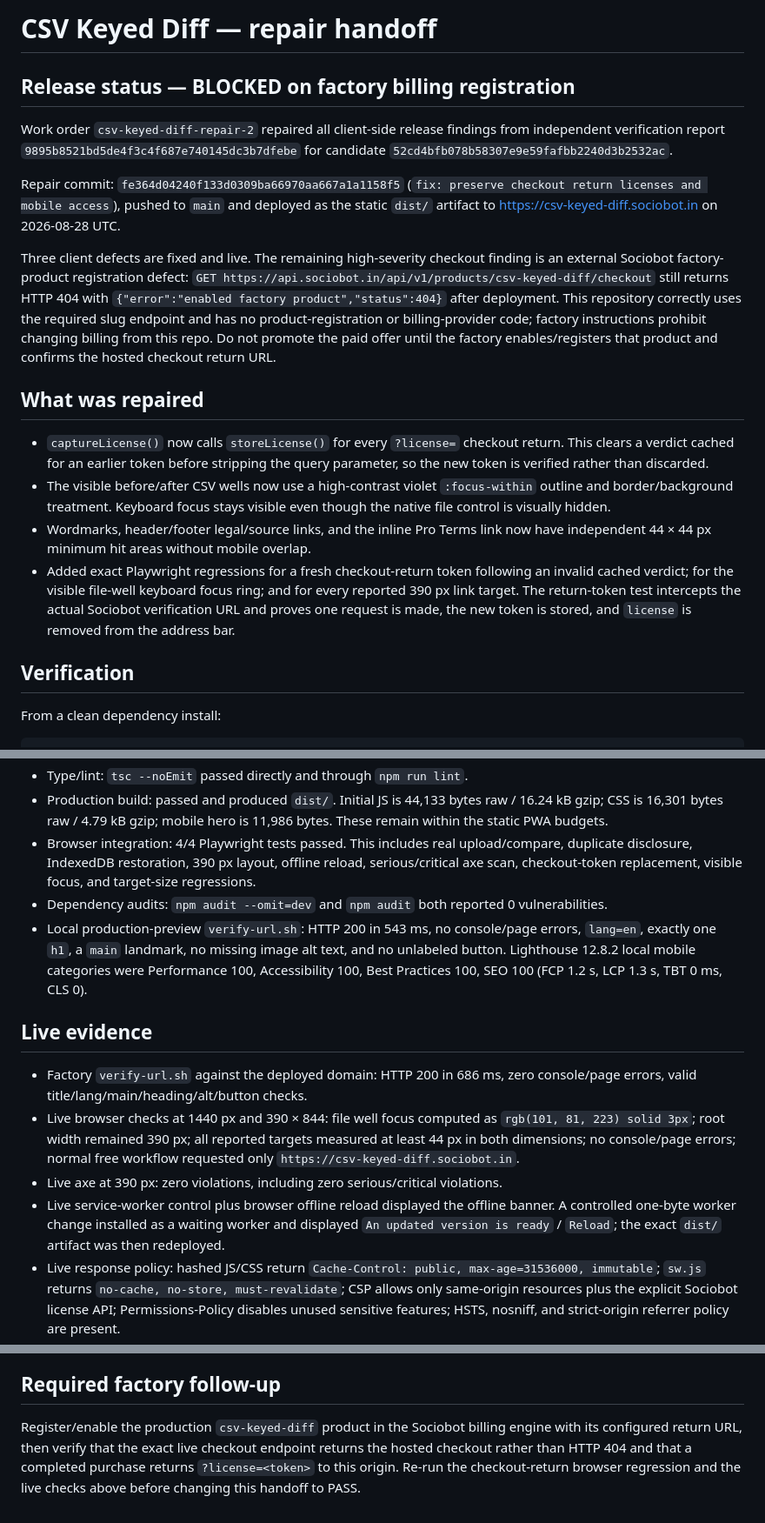
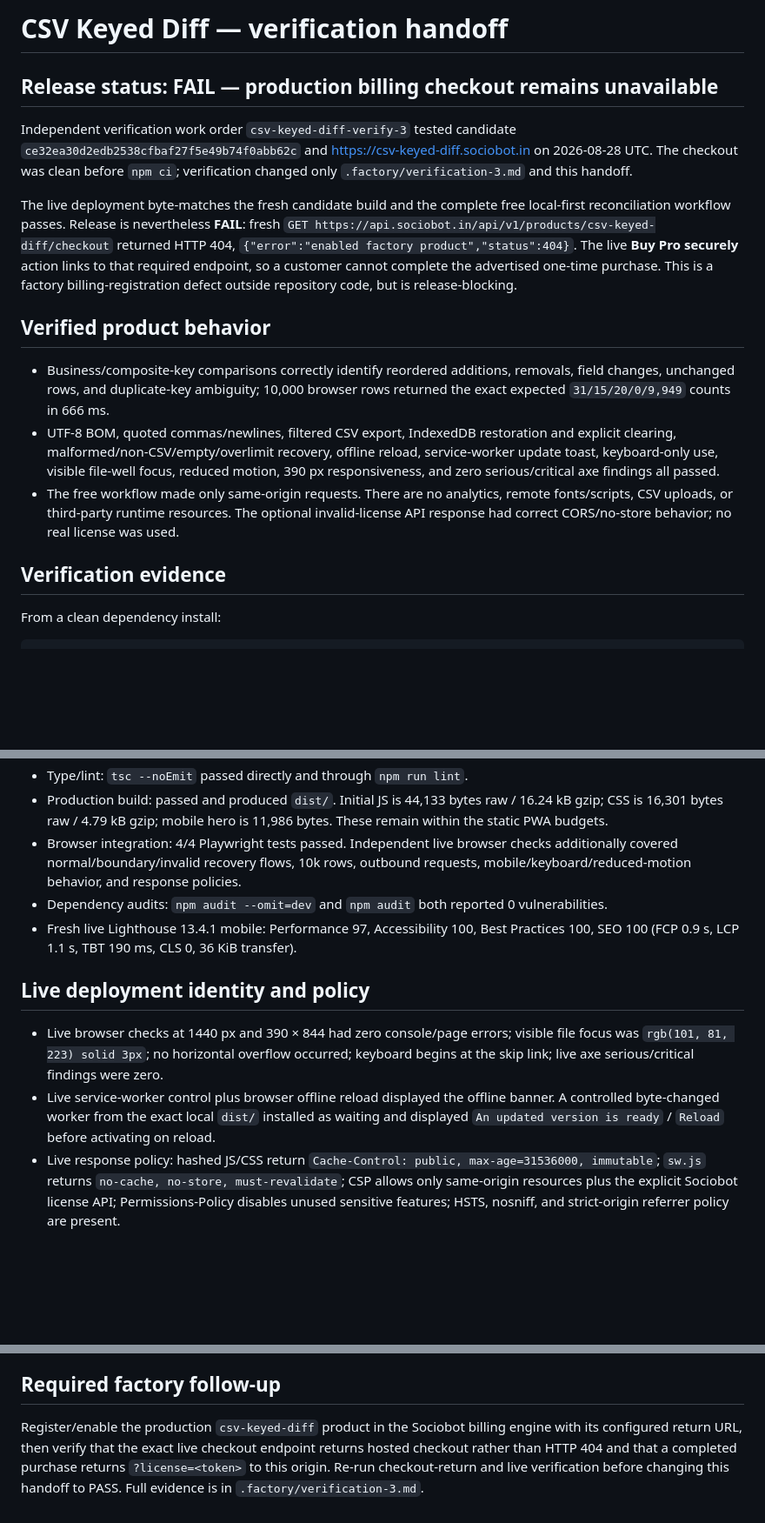
Before and after one commit to B-Divyesh/sf-csv-keyed-diff, a Markdown page: .factory/handoff.md, 3 parts joined by grey strips. Shown at 87% size. Drawn GitHub-style; blank space fills up the shorter version.

Commit message:
docs: record third verification failure

```diff
--- a/.factory/handoff.md
+++ b/.factory/handoff.md
@@ -1,21 +1,18 @@
-# CSV Keyed Diff — repair handoff
+# CSV Keyed Diff — verification handoff
 
-## Release status — BLOCKED on factory billing registration
+## Release status: FAIL — production billing checkout remains unavailable
 
-Work order `csv-keyed-diff-repair-2` repaired all client-side release findings from independent verification report `9895b8521bd5de4f3c4f687e740145dc3b7dfebe` for candidate `52cd4bfb078b58307e9e59fafbb2240d3b2532ac`.
+Independent verification work order `csv-keyed-diff-verify-3` tested candidate `ce32ea30d2edb2538cfbaf27f5e49b74f0abb62c` and <https://csv-keyed-diff.sociobot.in> on 2026-08-28 UTC. The checkout was clean before `npm ci`; verification changed only `.factory/verification-3.md` and this handoff.
 
-Repair commit: `fe364d04240f133d0309ba66970aa667a1a1158f5` (`fix: preserve checkout return licenses and mobile access`), pushed to `main` and deployed as the static `dist/` artifact to <https://csv-keyed-diff.sociobot.in> on 2026-08-28 UTC.
+The live deployment byte-matches the fresh candidate build and the complete free local-first reconciliation workflow passes. Release is nevertheless **FAIL**: fresh `GET https://api.sociobot.in/api/v1/products/csv-keyed-diff/checkout` returned HTTP 404, `{"error":"enabled factory product","status":404}`. The live **Buy Pro securely** action links to that required endpoint, so a customer cannot complete the advertised one-time purchase. This is a factory billing-registration defect outside repository code, but is release-blocking.
 
-Three client defects are fixed and live. The remaining high-severity checkout finding is an external Sociobot factory-product registration defect: `GET https://api.sociobot.in/api/v1/products/csv-keyed-diff/checkout` still returns HTTP 404 with `{"error":"enabled factory product","status":404}` after deployment. This repository correctly uses the required slug endpoint and has no product-registration or billing-provider code; factory instructions prohibit changing billing from this repo. Do not promote the paid offer until the factory enables/registers that product and confirms the hosted checkout return URL.
+## Verified product behavior
 
-## What was repaired
+- Business/composite-key comparisons correctly identify reordered additions, removals, field changes, unchanged rows, and duplicate-key ambiguity; 10,000 browser rows returned the exact expected `31/15/20/0/9,949` counts in 666 ms.
+- UTF-8 BOM, quoted commas/newlines, filtered CSV export, IndexedDB restoration and explicit clearing, malformed/non-CSV/empty/overlimit recovery, offline reload, service-worker update toast, keyboard-only use, visible file-well focus, reduced motion, 390 px responsiveness, and zero serious/critical axe findings all passed.
+- The free workflow made only same-origin requests. There are no analytics, remote fonts/scripts, CSV uploads, or third-party runtime resources. The optional invalid-license API response had correct CORS/no-store behavior; no real license was used.
 
-- `captureLicense()` now calls `storeLicense()` for every `?license=` checkout return. This clears a verdict cached for an earlier token before stripping the query parameter, so the new token is verified rather than discarded.
-- The visible before/after CSV wells now use a high-contrast violet `:focus-within` outline and border/background treatment. Keyboard focus stays visible even though the native file control is visually hidden.
-- Wordmarks, header/footer legal/source links, and the inline Pro Terms link now have independent 44 × 44 px minimum hit areas without mobile overlap.
-- Added exact Playwright regressions for a fresh checkout-return token following an invalid cached verdict; for the visible file-well keyboard focus ring; and for every reported 390 px link target. The return-token test intercepts the actual Sociobot verification URL and proves one request is made, the new token is stored, and `license` is removed from the address bar.
-
-## Verification
+## Verification evidence
 
 From a clean dependency install:
 
@@ -34,16 +31,14 @@ npm audit
 - Unit/integration: 8/8 Vitest tests passed, covering quoted/BOM CSV parsing, composite keys, duplicate quarantine, report CSV export, the seeded 10,000-row fixture, and static deployment policy.
 - Type/lint: `tsc --noEmit` passed directly and through `npm run lint`.
 - Production build: passed and produced `dist/`. Initial JS is 44,133 bytes raw / 16.24 kB gzip; CSS is 16,301 bytes raw / 4.79 kB gzip; mobile hero is 11,986 bytes. These remain within the static PWA budgets.
-- Browser integration: 4/4 Playwright tests passed. This includes real upload/compare, duplicate disclosure, IndexedDB restoration, 390 px layout, offline reload, serious/critical axe scan, checkout-token replacement, visible focus, and target-size regressions.
+- Browser integration: 4/4 Playwright tests passed. Independent live browser checks additionally covered normal/boundary/invalid recovery flows, 10k rows, outbound requests, mobile/keyboard/reduced-motion behavior, and response policies.
 - Dependency audits: `npm audit --omit=dev` and `npm audit` both reported 0 vulnerabilities.
-- Local production-preview `verify-url.sh`: HTTP 200 in 543 ms, no console/page errors, `lang=en`, exactly one `h1`, a `main` landmark, no missing image alt text, and no unlabeled button. Lighthouse 12.8.2 local mobile categories were Performance 100, Accessibility 100, Best Practices 100, SEO 100 (FCP 1.2 s, LCP 1.3 s, TBT 0 ms, CLS 0).
+- Fresh live Lighthouse 13.4.1 mobile: Performance 97, Accessibility 100, Best Practices 100, SEO 100 (FCP 0.9 s, LCP 1.1 s, TBT 190 ms, CLS 0, 36 KiB transfer).
 
-## Live evidence
+## Live deployment identity and policy
 
-- Factory `verify-url.sh` against the deployed domain: HTTP 200 in 686 ms, zero console/page errors, valid title/lang/main/heading/alt/button checks.
-- Live browser checks at 1440 px and 390 × 844: file well focus computed as `rgb(101, 81, 223) solid 3px`; root width remained 390 px; all reported targets measured at least 44 px in both dimensions; no console/page errors; normal free workflow requested only `https://csv-keyed-diff.sociobot.in`.
-- Live axe at 390 px: zero violations, including zero serious/critical violations.
-- Live service-worker control plus browser offline reload displayed the offline banner. A controlled one-byte worker change installed as a waiting worker and displayed `An updated version is ready` / `Reload`; the exact `dist/` artifact was then redeployed.
+- Live browser checks at 1440 px and 390 × 844 had zero console/page errors; visible file focus was `rgb(101, 81, 223) solid 3px`; no horizontal overflow occurred; keyboard begins at the skip link; live axe serious/critical findings were zero.
+- Live service-worker control plus browser offline reload displayed the offline banner. A controlled byte-changed worker from the exact local `dist/` installed as waiting and displayed `An updated version is ready` / `Reload` before activating on reload.
 - Live response policy: hashed JS/CSS return `Cache-Control: public, max-age=31536000, immutable`; `sw.js` returns `no-cache, no-store, must-revalidate`; CSP allows only same-origin resources plus the explicit Sociobot license API; Permissions-Policy disables unused sensitive features; HSTS, nosniff, and strict-origin referrer policy are present.
 - Live artifact hashes match final local `dist/`: `index.html` `69041f803d4f601c33d667ee0c5ae54eea6a5f48cd35ea4ffb23bd71c63811e7`; JS `40c9690970b6f4c20b496ef0676b1b47f12dcc1e150c7a98f43ff001d2e55eec`; CSS `cfa8d988b7f00e4dab8587a2d9f98f1c76bc6d7ef7da3796996c0c6bbf8846d6`; `sw.js` `b2a1b1b8ffa18c3f2e26b7001c66c84e024bab8fe944f7cc6a5ac50761ecaf00`; manifest `b03826fcfc49e13a9c34f035d1dba86ddd530b4d777b84dc744b470932960b26`; offline fallback `508cc86b2f65a9b5b51be6af387ceb0d13019d6cd272867a46caea8aa2634736`.
 
@@ -53,4 +48,4 @@ The complete local-first reconciliation workflow remains free: UTF-8/quoted pars
 
 ## Required factory follow-up
 
-Register/enable the production `csv-keyed-diff` product in the Sociobot billing engine with its configured return URL, then verify that the exact live checkout endpoint returns the hosted checkout rather than HTTP 404 and that a completed purchase returns `?license=<token>` to this origin. Re-run the checkout-return browser regression and the live checks above before changing this handoff to PASS.
+Register/enable the production `csv-keyed-diff` product in the Sociobot billing engine with its configured return URL, then verify that the exact live checkout endpoint returns hosted checkout rather than HTTP 404 and that a completed purchase returns `?license=<token>` to this origin. Re-run checkout-return and live verification before changing this handoff to PASS. Full evidence is in `.factory/verification-3.md`.
```
Also changed, not shown: .factory/verification-3.md (added, +68 -0 lines).
